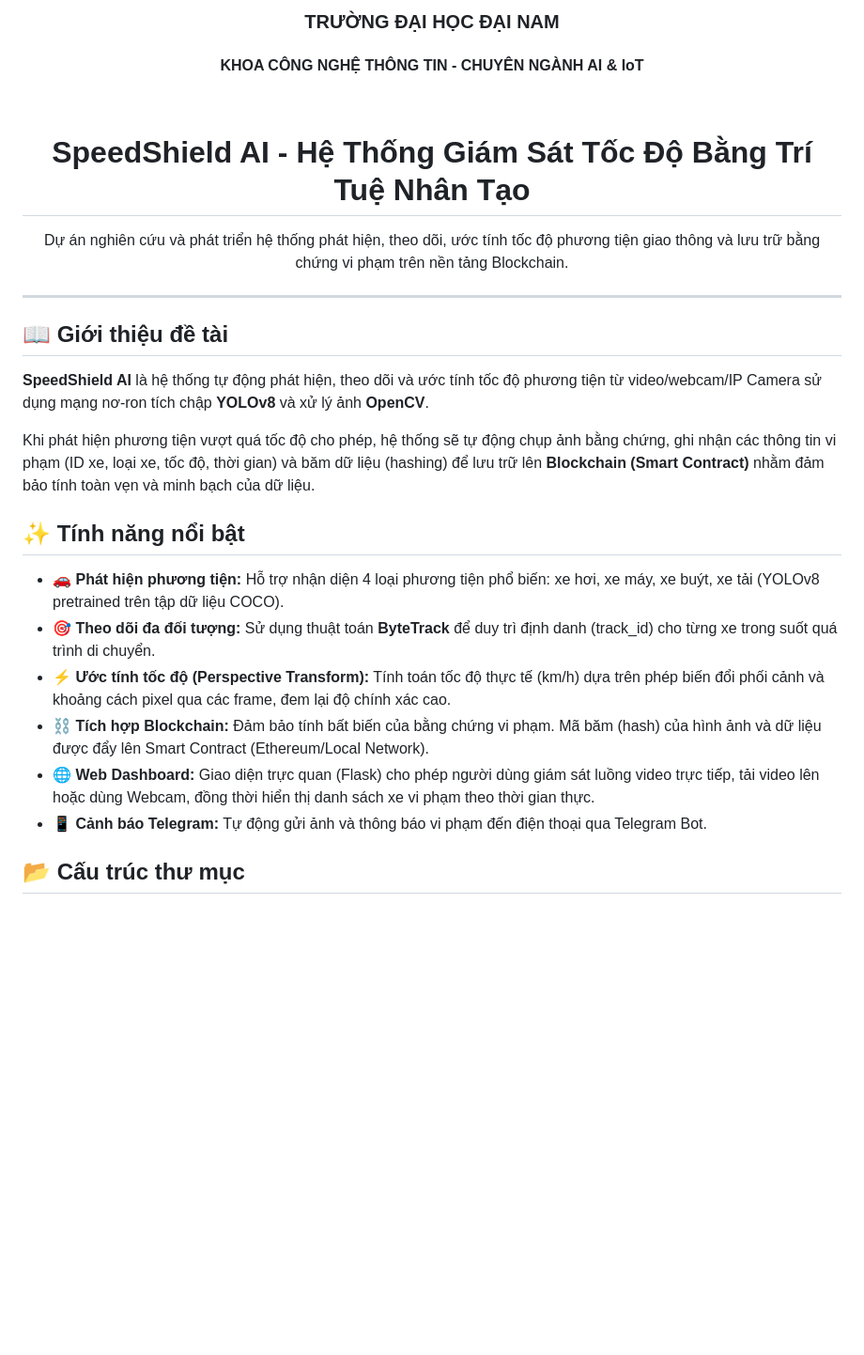
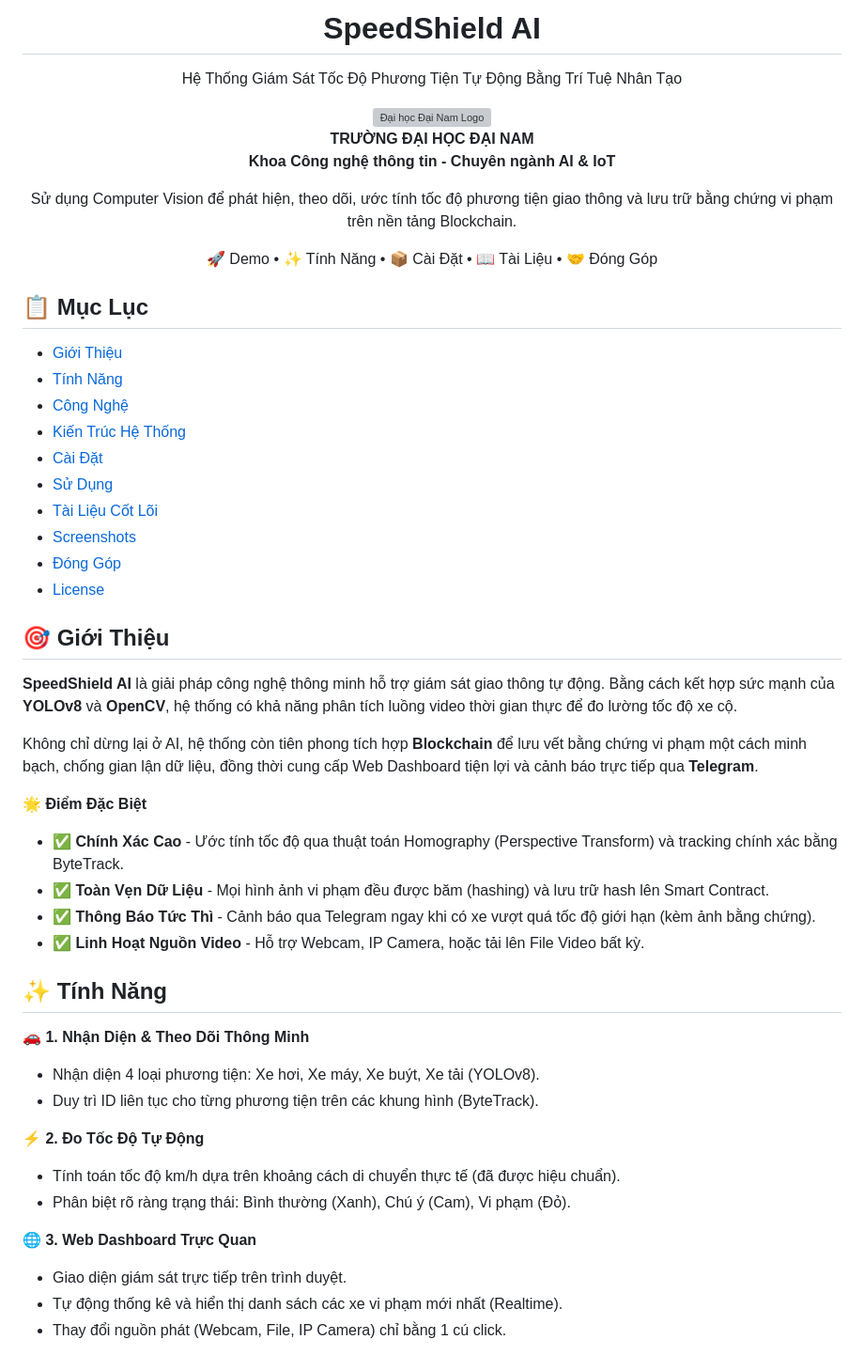
Before and after one commit to PhamThang-209-204/canh_bao_vi_pham, a Markdown page: README.md, the part around one of its changes. Shown at 94% size. Rendered like a GitHub page; blank space fills up the shorter version; grey boxes are pictures that could not be loaded.

```diff
--- a/README.md
+++ b/README.md
@@ -3,31 +2,58 @@
 
-  <h3>TRƯỜNG ĐẠI HỌC ĐẠI NAM</h3>
-  <h4>KHOA CÔNG NGHỆ THÔNG TIN - CHUYÊN NGÀNH AI & IoT</h4>
+# SpeedShield AI
 
-  <br>
+Hệ Thống Giám Sát Tốc Độ Phương Tiện Tự Động Bằng Trí Tuệ Nhân Tạo
 
-  # SpeedShield AI - Hệ Thống Giám Sát Tốc Độ Bằng Trí Tuệ Nhân Tạo
+<img src="https://upload.wikimedia.org/wikipedia/commons/thumb/c/cd/Logo_DAI_NAM.png/400px-Logo_DAI_NAM.png" alt="Đại học Đại Nam Logo" width="150"/>
 
-  <p>
-    Dự án nghiên cứu và phát triển hệ thống phát hiện, theo dõi, ước tính tốc độ phương tiện giao thông và lưu trữ bằng chứng vi phạm trên nền tảng Blockchain.
-  </p>
+**TRƯỜNG ĐẠI HỌC ĐẠI NAM**
+**Khoa Công nghệ thông tin - Chuyên ngành AI & IoT**
+
+Sử dụng Computer Vision để phát hiện, theo dõi, ước tính tốc độ phương tiện giao thông và lưu trữ bằng chứng vi phạm trên nền tảng Blockchain.
+
+🚀 Demo • ✨ Tính Năng • 📦 Cài Đặt • 📖 Tài Liệu • 🤝 Đóng Góp
+
 </div>
 
----
+## 📋 Mục Lục
 
-## 📖 Giới thiệu đề tài
+- [Giới Thiệu](#-giới-thiệu)
+- [Tính Năng](#-tính-năng)
+- [Công Nghệ](#️-công-nghệ)
+- [Kiến Trúc Hệ Thống](#️-kiến-trúc-hệ-thống)
+- [Cài Đặt](#-cài-đặt)
+- [Sử Dụng](#-sử-dụng)
+- [Tài Liệu Cốt Lõi](#-tài-liệu-cốt-lõi)
+- [Screenshots](#-screenshots)
+- [Đóng Góp](#️-đóng-góp)
+- [License](#-license)
 
-**SpeedShield AI** là hệ thống tự động phát hiện, theo dõi và ước tính tốc độ phương tiện từ video/webcam/IP Camera sử dụng mạng nơ-ron tích chập **YOLOv8** và xử lý ảnh **OpenCV**.
+## 🎯 Giới Thiệu
+**SpeedShield AI** là giải pháp công nghệ thông minh hỗ trợ giám sát giao thông tự động. Bằng cách kết hợp sức mạnh của **YOLOv8** và **OpenCV**, hệ thống có khả năng phân tích luồng video thời gian thực để đo lường tốc độ xe cộ.
 
-Khi phát hiện phương tiện vượt quá tốc độ cho phép, hệ thống sẽ tự động chụp ảnh bằng chứng, ghi nhận các thông tin vi phạm (ID xe, loại xe, tốc độ, thời gian) và băm dữ liệu (hashing) để lưu trữ lên **Blockchain (Smart Contract)** nhằm đảm bảo tính toàn vẹn và minh bạch của dữ liệu.
+Không chỉ dừng lại ở AI, hệ thống còn tiên phong tích hợp **Blockchain** để lưu vết bằng chứng vi phạm một cách minh bạch, chống gian lận dữ liệu, đồng thời cung cấp Web Dashboard tiện lợi và cảnh báo trực tiếp qua **Telegram**.
 
-## ✨ Tính năng nổi bật
+🌟 **Điểm Đặc Biệt**
 
-- 🚗 **Phát hiện phương tiện:** Hỗ trợ nhận diện 4 loại phương tiện phổ biến: xe hơi, xe máy, xe buýt, xe tải (YOLOv8 pretrained trên tập dữ liệu COCO).
-- 🎯 **Theo dõi đa đối tượng:** Sử dụng thuật toán **ByteTrack** để duy trì định danh (track_id) cho từng xe trong suốt quá trình di chuyển.
-- ⚡ **Ước tính tốc độ (Perspective Transform):** Tính toán tốc độ thực tế (km/h) dựa trên phép biến đổi phối cảnh và khoảng cách pixel qua các frame, đem lại độ chính xác cao.
-- ⛓️ **Tích hợp Blockchain:** Đảm bảo tính bất biến của bằng chứng vi phạm. Mã băm (hash) của hình ảnh và dữ liệu được đẩy lên Smart Contract (Ethereum/Local Network).
-- 🌐 **Web Dashboard:** Giao diện trực quan (Flask) cho phép người dùng giám sát luồng video trực tiếp, tải video lên hoặc dùng Webcam, đồng thời hiển thị danh sách xe vi phạm theo thời gian thực.
-- 📱 **Cảnh báo Telegram:** Tự động gửi ảnh và thông báo vi phạm đến điện thoại qua Telegram Bot.
+- ✅ **Chính Xác Cao** - Ước tính tốc độ qua thuật toán Homography (Perspective Transform) và tracking chính xác bằng ByteTrack.
+- ✅ **Toàn Vẹn Dữ Liệu** - Mọi hình ảnh vi phạm đều được băm (hashing) và lưu trữ hash lên Smart Contract.
+- ✅ **Thông Báo Tức Thì** - Cảnh báo qua Telegram ngay khi có xe vượt quá tốc độ giới hạn (kèm ảnh bằng chứng).
+- ✅ **Linh Hoạt Nguồn Video** - Hỗ trợ Webcam, IP Camera, hoặc tải lên File Video bất kỳ.
 
-## 📂 Cấu trúc thư mục
+## ✨ Tính Năng
+🚗 **1. Nhận Diện & Theo Dõi Thông Minh**
+
+- Nhận diện 4 loại phương tiện: Xe hơi, Xe máy, Xe buýt, Xe tải (YOLOv8).
+- Duy trì ID liên tục cho từng phương tiện trên các khung hình (ByteTrack).
+
+⚡ **2. Đo Tốc Độ Tự Động**
+
+- Tính toán tốc độ km/h dựa trên khoảng cách di chuyển thực tế (đã được hiệu chuẩn).
+- Phân biệt rõ ràng trạng thái: Bình thường (Xanh), Chú ý (Cam), Vi phạm (Đỏ).
+
+🌐 **3. Web Dashboard Trực Quan**
+
+- Giao diện giám sát trực tiếp trên trình duyệt.
+- Tự động thống kê và hiển thị danh sách các xe vi phạm mới nhất (Realtime).
+- Thay đổi nguồn phát (Webcam, File, IP Camera) chỉ bằng 1 cú click.
+
```
Also changed, not shown: other parts of README.md (+118 -31 lines).
